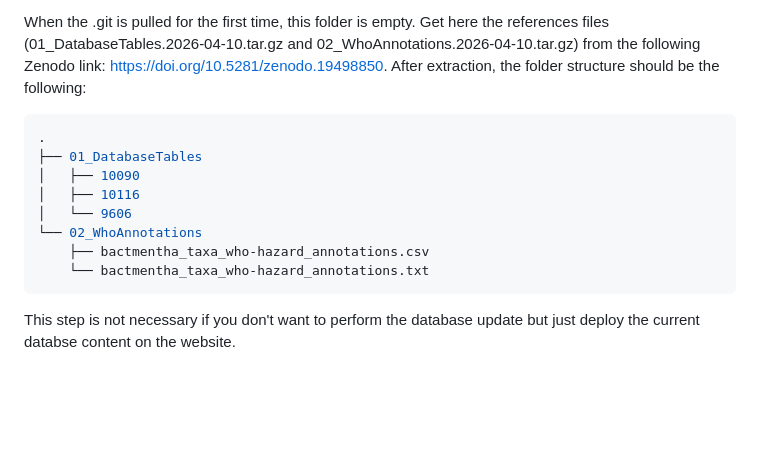
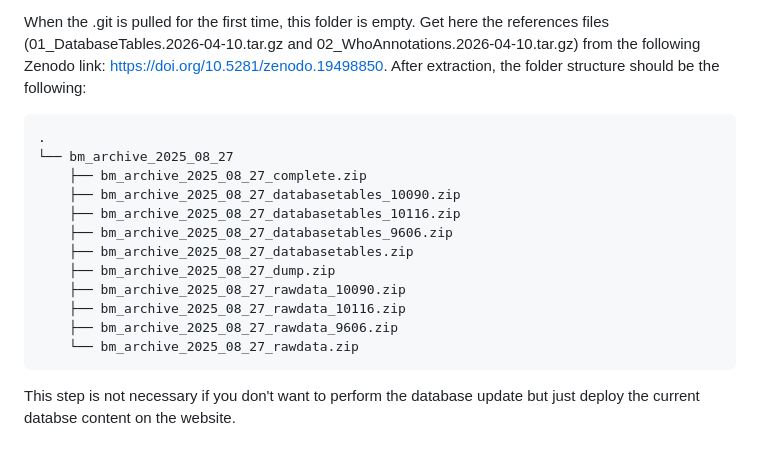
Before and after one commit to TAGC-NetworkBiology/BactMentha-DB, a Markdown page: Readme.md, the part around the change. Drawn GitHub-style; blank space fills up the shorter version.

````diff
--- a/Readme.md
+++ b/Readme.md
@@ -18,13 +18,17 @@ The folder **`01_Reference`** also contain a subfolder **`02_WhoAnnotations`** i
 When the .git is pulled for the first time, this folder is empty. Get here the references files (01_DatabaseTables.2026-04-10.tar.gz and 02_WhoAnnotations.2026-04-10.tar.gz) from the following Zenodo link: https://doi.org/10.5281/zenodo.19498850. After extraction, the folder structure should be the following:
 ```bash
 .
-├── 01_DatabaseTables
-│   ├── 10090
-│   ├── 10116
-│   └── 9606
-└── 02_WhoAnnotations
-    ├── bactmentha_taxa_who-hazard_annotations.csv
-    └── bactmentha_taxa_who-hazard_annotations.txt
+└── bm_archive_2025_08_27
+    ├── bm_archive_2025_08_27_complete.zip
+    ├── bm_archive_2025_08_27_databasetables_10090.zip
+    ├── bm_archive_2025_08_27_databasetables_10116.zip
+    ├── bm_archive_2025_08_27_databasetables_9606.zip
+    ├── bm_archive_2025_08_27_databasetables.zip
+    ├── bm_archive_2025_08_27_dump.zip
+    ├── bm_archive_2025_08_27_rawdata_10090.zip
+    ├── bm_archive_2025_08_27_rawdata_10116.zip
+    ├── bm_archive_2025_08_27_rawdata_9606.zip
+    └── bm_archive_2025_08_27_rawdata.zip
 ```
 This step is not necessary if you don't want to perform the database update but just deploy the current databse content on the website.
 
````
